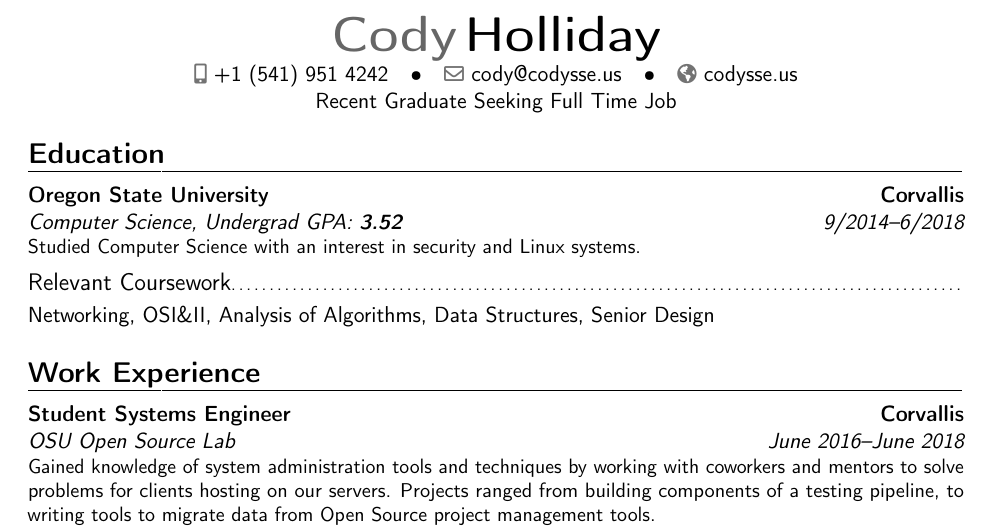
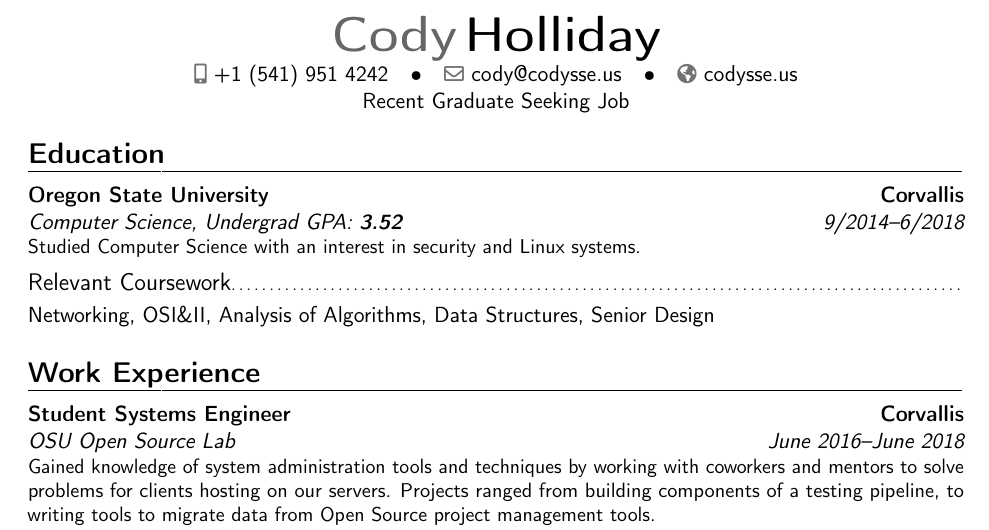
Before and after one commit to Codysseus/resume, a LaTeX CV (main.tex): part of the page, cut so that both start at the same text. Compiled offline with pdfLaTeX.

Commit message:
Seeking Fulltime Job -> Seeking Job.

```diff
--- a/main.tex
+++ b/main.tex
@@ -31,7 +31,7 @@
 %\phone[fax]{+3~(456)~789~012}                      % optional, remove / comment the line if not wanted
 \email{cody@codysse.us}                               % optional, remove / comment the line if not wanted
 \homepage{codysse.us}                         % optional, remove / comment the line if not wanted
-\extrainfo{Recent Graduate Seeking Full Time Job}                 % optional, remove / comment the line if not wanted
+\extrainfo{Recent Graduate Seeking Job}                 % optional, remove / comment the line if not wanted
 %\photo[64pt][0.4pt]{picture}                       % optional, remove / comment the line if not wanted; '64pt' is the height the picture must be resized to, 0.4pt is the thickness of the frame around it (put it to 0pt for no frame) and 'picture' is the name of the picture file
 %\quote{}                                 % optional, remove / comment the line if not wanted
 
```
Also changed, not shown: holliday_cody_resume.pdf, main.tex (3 more changed lines).
